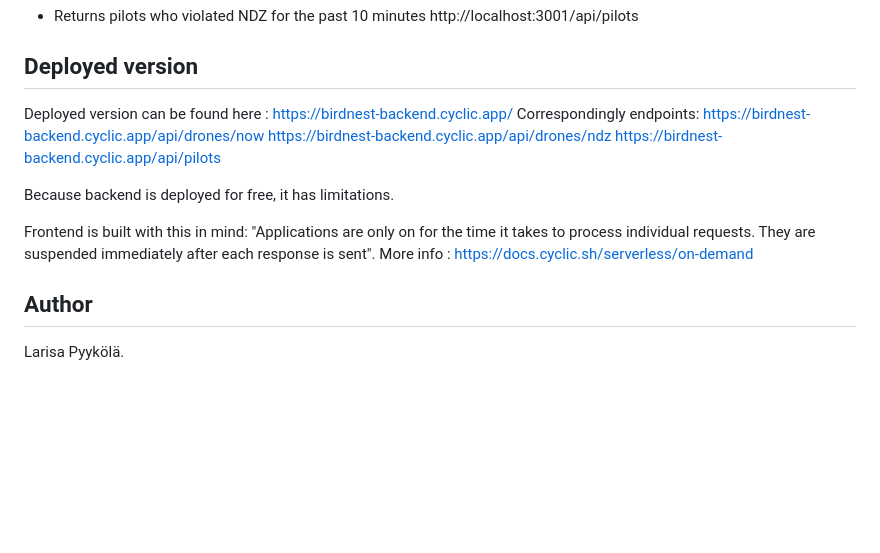
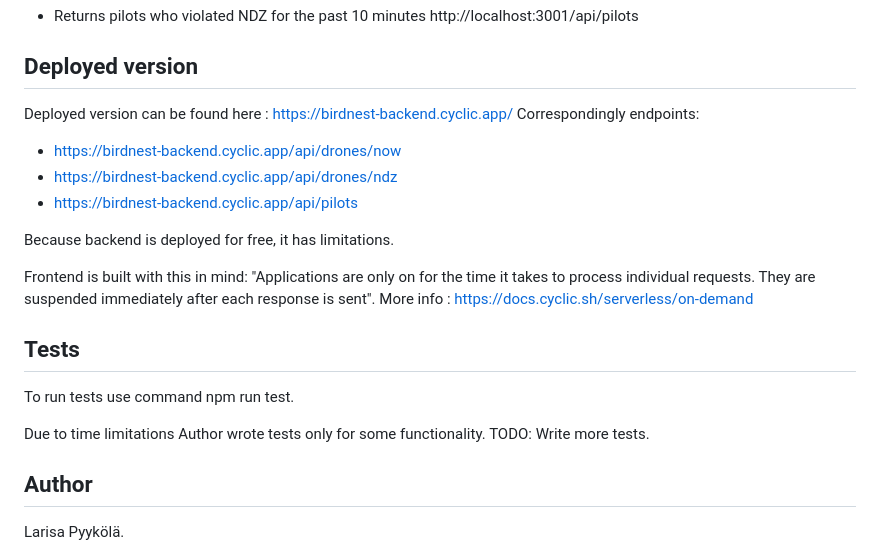
Before and after one commit to LarisaPk/Birdnest_back, a Markdown page: README.md, the part around the change printed below. Drawn GitHub-style; blank space fills up the shorter version.

```diff
--- a/README.md
+++ b/README.md
@@ -118,15 +122,23 @@ There are three endpoints that can be tested in the browser, for example:
 
 Deployed version can be found here : <https://birdnest-backend.cyclic.app/>
 Correspondingly endpoints:
-<https://birdnest-backend.cyclic.app/api/drones/now>
-<https://birdnest-backend.cyclic.app/api/drones/ndz>
-<https://birdnest-backend.cyclic.app/api/pilots>
+
+- https://birdnest-backend.cyclic.app/api/drones/now
+- https://birdnest-backend.cyclic.app/api/drones/ndz
+- https://birdnest-backend.cyclic.app/api/pilots
 
 Because backend is deployed for free, it has limitations.
 
 Frontend is built with this in mind:
 "Applications are only on for the time it takes to process individual requests. They are suspended immediately after each response is sent".
-More info : <https://docs.cyclic.sh/serverless/on-demand>
+More info : https://docs.cyclic.sh/serverless/on-demand
+
+## Tests
+
+To run tests use command npm run test.
+
+Due to time limitations Author wrote tests only for some functionality.
+TODO: Write more tests.
 
 ## Author
 
```
Also changed, not shown: other parts of README.md (+17 -13 lines).
